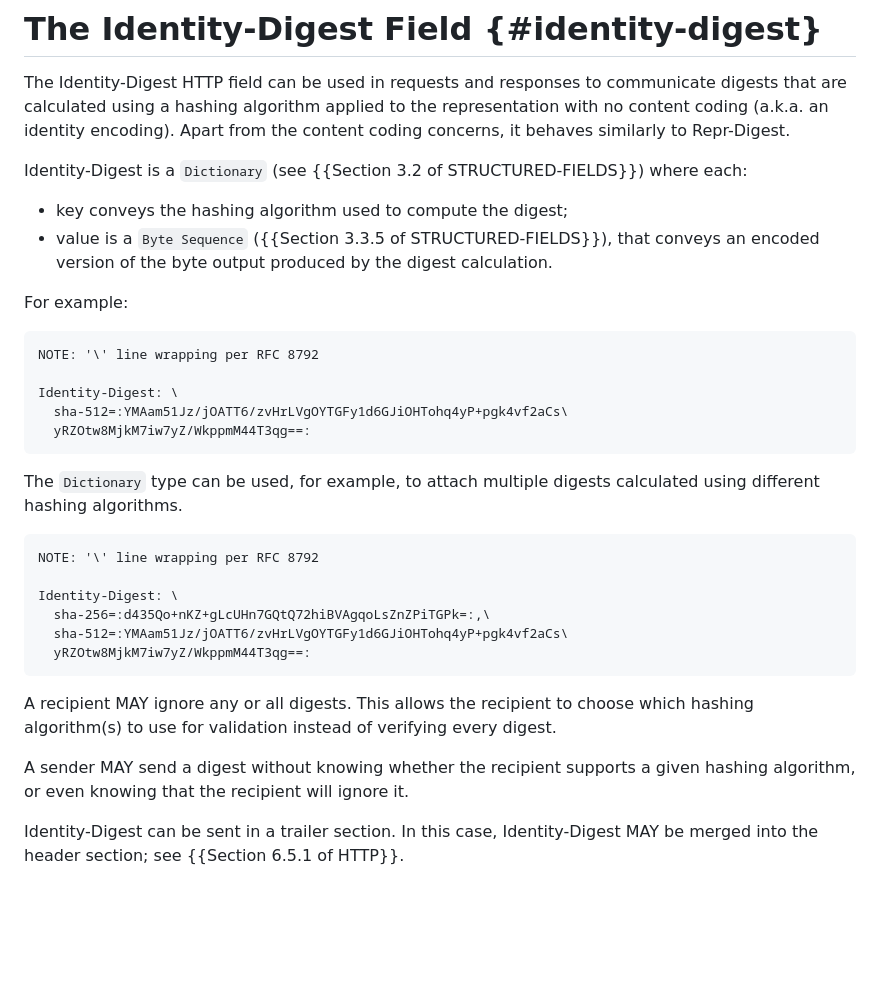
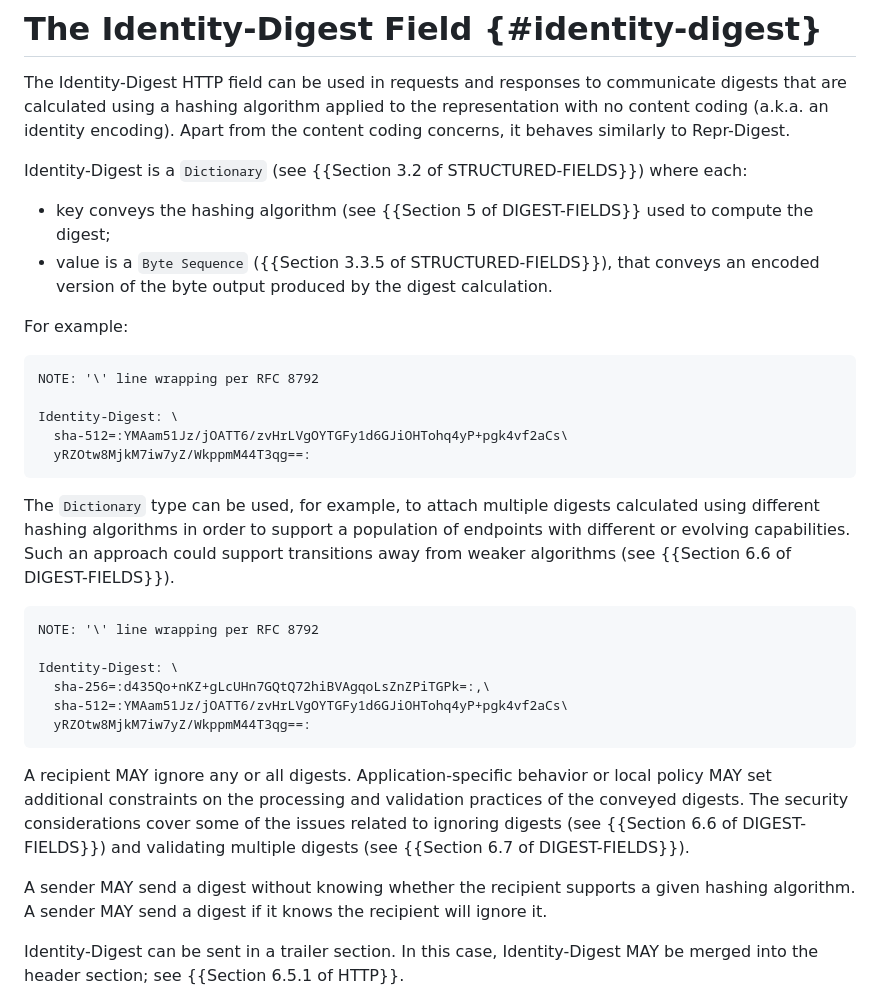
Before and after one commit to LPardue/draft-pardue-http-identity-digest, a Markdown page: draft-pardue-http-identity-digest.md, the part around the change. Drawn GitHub-style; blank space fills up the shorter version.

Commit message:
Editorial: Porting language from DIGEST-FIELDS.
Aligning the `Identity-Digest` description with `Content-Digest`
and `Repr-Digest` language from RFC9530.

```diff
--- a/draft-pardue-http-identity-digest.md
+++ b/draft-pardue-http-identity-digest.md
@@ -223,7 +223,8 @@ from the content coding concerns, it behaves similarly to Repr-Digest.
 Identity-Digest is a `Dictionary` (see {{Section 3.2 of STRUCTURED-FIELDS}})
 where each:
 
-* key conveys the hashing algorithm used to compute the digest;
+* key conveys the hashing algorithm (see {{Section 5 of DIGEST-FIELDS}} used to
+  compute the digest;
 * value is a `Byte Sequence` ({{Section 3.3.5 of STRUCTURED-FIELDS}}), that
   conveys an encoded version of the byte output produced by the digest
   calculation.
@@ -239,7 +240,10 @@ Identity-Digest: \
 ~~~
 
 The `Dictionary` type can be used, for example, to attach multiple digests
-calculated using different hashing algorithms.
+calculated using different hashing algorithms in order to support a population
+of endpoints with different or evolving capabilities. Such an approach could
+support transitions away from weaker algorithms (see
+{{Section 6.6 of DIGEST-FIELDS}}).
 
 ~~~ http-message
 NOTE: '\' line wrapping per RFC 8792
@@ -250,12 +254,15 @@ Identity-Digest: \
   yRZOtw8MjkM7iw7yZ/WkppmM44T3qg==:
 ~~~
 
-A recipient MAY ignore any or all digests. This allows the recipient to choose
-which hashing algorithm(s) to use for validation instead of verifying every
-digest.
+A recipient MAY ignore any or all digests. Application-specific behavior or
+local policy MAY set additional constraints on the processing and validation
+practices of the conveyed digests. The security considerations cover some of
+the issues related to ignoring digests (see {{Section 6.6 of DIGEST-FIELDS}})
+and validating multiple digests (see {{Section 6.7 of DIGEST-FIELDS}}).
 
 A sender MAY send a digest without knowing whether the recipient supports a
-given hashing algorithm, or even knowing that the recipient will ignore it.
+given hashing algorithm. A sender MAY send a digest if it knows the recipient
+will ignore it.
 
 Identity-Digest can be sent in a trailer section. In this case, Identity-Digest
 MAY be merged into the header section; see {{Section 6.5.1 of HTTP}}.
```
